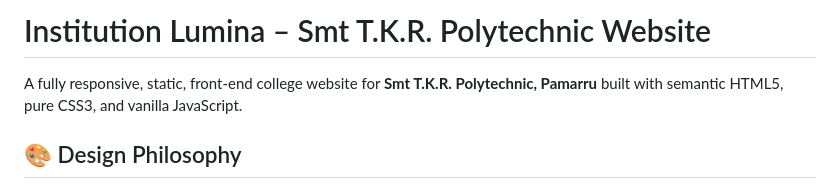
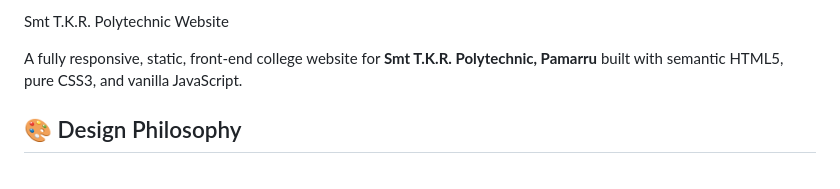
Before and after one commit to charancm16/College-Management-Website, a Markdown page: README.md, the part around the change. Rendered like a GitHub page.

```diff
--- a/README.md
+++ b/README.md
@@ -1,4 +1,4 @@
-# Institution Lumina – Smt T.K.R. Polytechnic Website
+Smt T.K.R. Polytechnic Website
 
 A fully responsive, static, front-end college website for **Smt T.K.R. Polytechnic, Pamarru** built with semantic HTML5, pure CSS3, and vanilla JavaScript.
 
```
